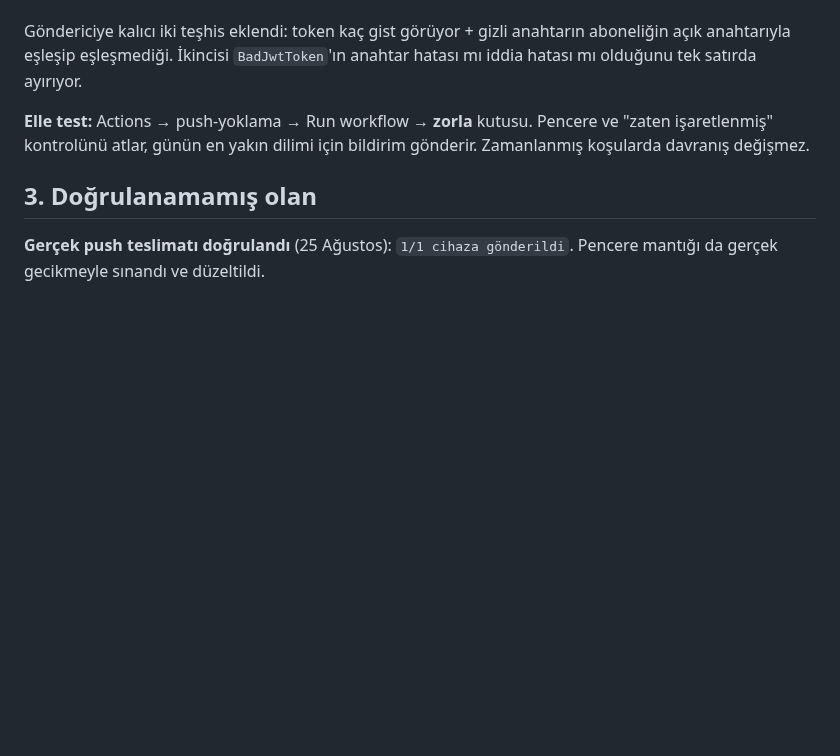
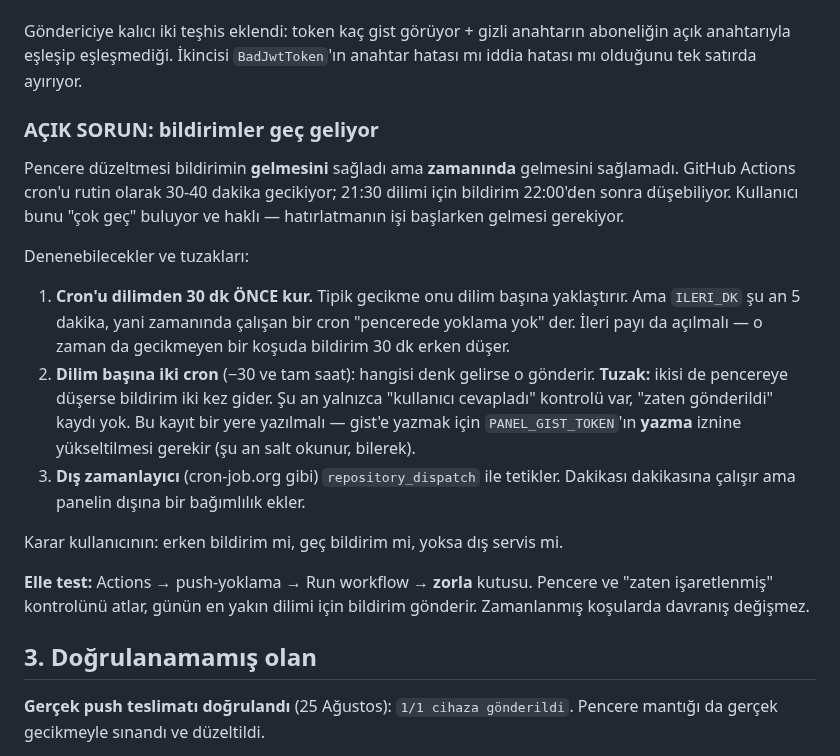
Before and after one commit to dogukandurukan/panel, a Markdown page: DEVAM.md, the part around the change. Rendered like a GitHub page; blank space fills up the shorter version.

Commit message:
DEVAM.md: bildirim gecikmesi açık sorun olarak yazıldı
Pencere düzeltmesi bildirimin gelmesini sağladı ama zamanında gelmesini
sağlamadı; cron 30-40 dk gecikiyor. Üç çözüm yolu ve tuzakları not edildi:
erken cron (ileri payı da açılmalı), çift cron (gönderildi kaydı gerekir,
o da gist yazma izni ister), dış zamanlayıcı (dışarıya bağımlılık).

Co-Authored-By: Claude Opus 5 <noreply@anthropic.com>
Claude-Session: https://claude.ai/code/session_01YJ8j2pGqooGqcCEnJuJFyX

```diff
--- a/DEVAM.md
+++ b/DEVAM.md
@@ -200,6 +200,28 @@ anahtarın aboneliğin açık anahtarıyla eşleşip eşleşmediği. İkincisi
 `BadJwtToken`'ın anahtar hatası mı iddia hatası mı olduğunu tek satırda
 ayırıyor.
 
+### AÇIK SORUN: bildirimler geç geliyor
+Pencere düzeltmesi bildirimin **gelmesini** sağladı ama **zamanında** gelmesini
+sağlamadı. GitHub Actions cron'u rutin olarak 30-40 dakika gecikiyor; 21:30
+dilimi için bildirim 22:00'den sonra düşebiliyor. Kullanıcı bunu "çok geç"
+buluyor ve haklı — hatırlatmanın işi başlarken gelmesi gerekiyor.
+
+Denenebilecekler ve tuzakları:
+
+1. **Cron'u dilimden 30 dk ÖNCE kur.** Tipik gecikme onu dilim başına
+   yaklaştırır. Ama `ILERI_DK` şu an 5 dakika, yani zamanında çalışan bir
+   cron "pencerede yoklama yok" der. İleri payı da açılmalı — o zaman da
+   gecikmeyen bir koşuda bildirim 30 dk erken düşer.
+2. **Dilim başına iki cron** (−30 ve tam saat): hangisi denk gelirse o gönderir.
+   **Tuzak:** ikisi de pencereye düşerse bildirim iki kez gider. Şu an yalnızca
+   "kullanıcı cevapladı" kontrolü var, "zaten gönderildi" kaydı yok. Bu kayıt
+   bir yere yazılmalı — gist'e yazmak için `PANEL_GIST_TOKEN`'ın **yazma**
+   iznine yükseltilmesi gerekir (şu an salt okunur, bilerek).
+3. **Dış zamanlayıcı** (cron-job.org gibi) `repository_dispatch` ile tetikler.
+   Dakikası dakikasına çalışır ama panelin dışına bir bağımlılık ekler.
+
+Karar kullanıcının: erken bildirim mi, geç bildirim mi, yoksa dış servis mi.
+
 **Elle test:** Actions → push-yoklama → Run workflow → **zorla** kutusu.
 Pencere ve "zaten işaretlenmiş" kontrolünü atlar, günün en yakın dilimi için
 bildirim gönderir. Zamanlanmış koşularda davranış değişmez.
```
